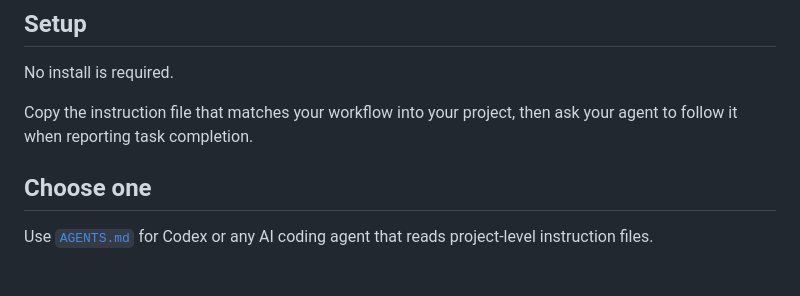
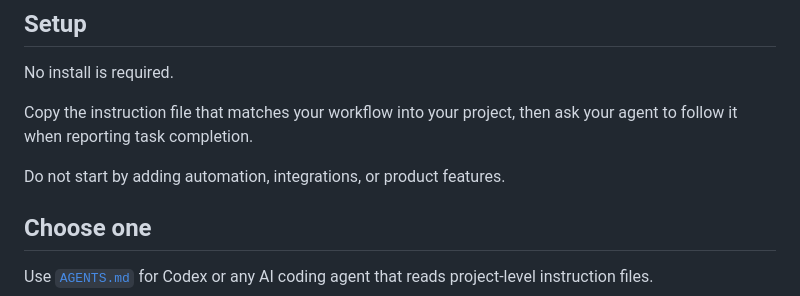
Before and after one commit to shin4141/decision-os-v13-loopkit, a Markdown page: README.md, the part around the change. Drawn GitHub-style; blank space fills up the shorter version.

Commit message:
Reduce README entry friction

```diff
--- a/README.md
+++ b/README.md
@@ -26,6 +26,8 @@ After an agent says a task is done, LoopKit makes the agent report two things:
 No install is required.
 
 Copy the instruction file that matches your workflow into your project, then ask your agent to follow it when reporting task completion.
+
+Do not start by adding automation, integrations, or product features.
 
 ## Choose one
 
```
